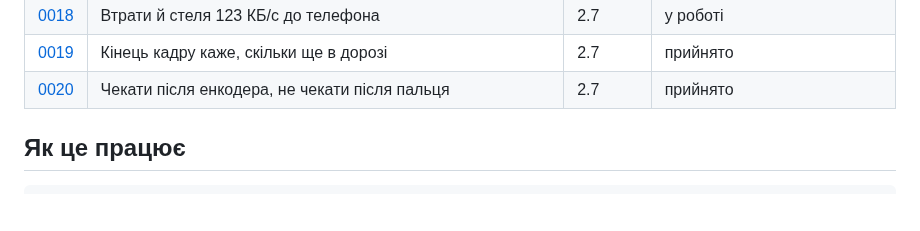
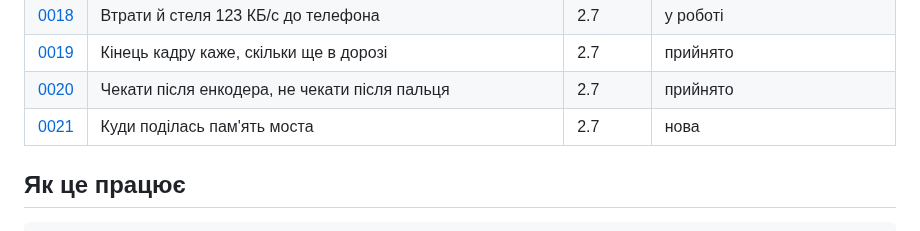
Before and after one commit to DenisMaliy/edgetx-remote-ui, a Markdown page: tasks/INDEX.md, the part around the change. Rendered like a GitHub page; blank space fills up the shorter version.

```diff
--- a/tasks/INDEX.md
+++ b/tasks/INDEX.md
@@ -25,6 +25,7 @@
 | [0018](0018-bridge-losses.md) | Втрати й стеля 123 КБ/с до телефона | 2.7 | у роботі |
 | [0019](0019-frame-completeness.md) | Кінець кадру каже, скільки ще в дорозі | 2.7 | прийнято |
 | [0020](0020-wait-by-input-source.md) | Чекати після енкодера, не чекати після пальця | 2.7 | прийнято |
+| [0021](0021-bridge-heap.md) | Куди поділась пам'ять моста | 2.7 | нова |
 
 ## Як це працює
 
```
Also changed, not shown: state/ASSISTANT.md (+1 -0 lines), tasks/0021-bridge-heap.md (added, +127 -0 lines).
